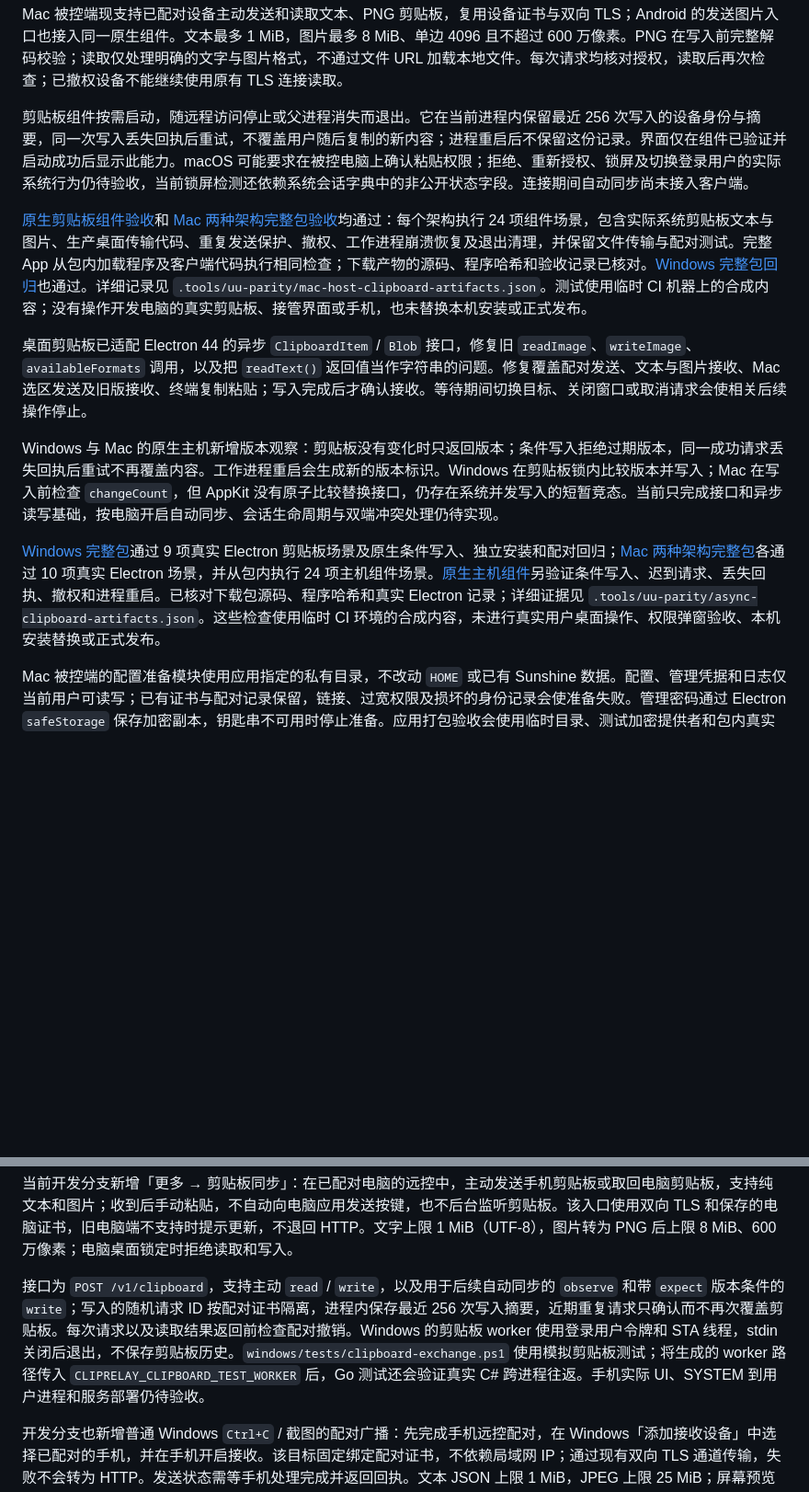
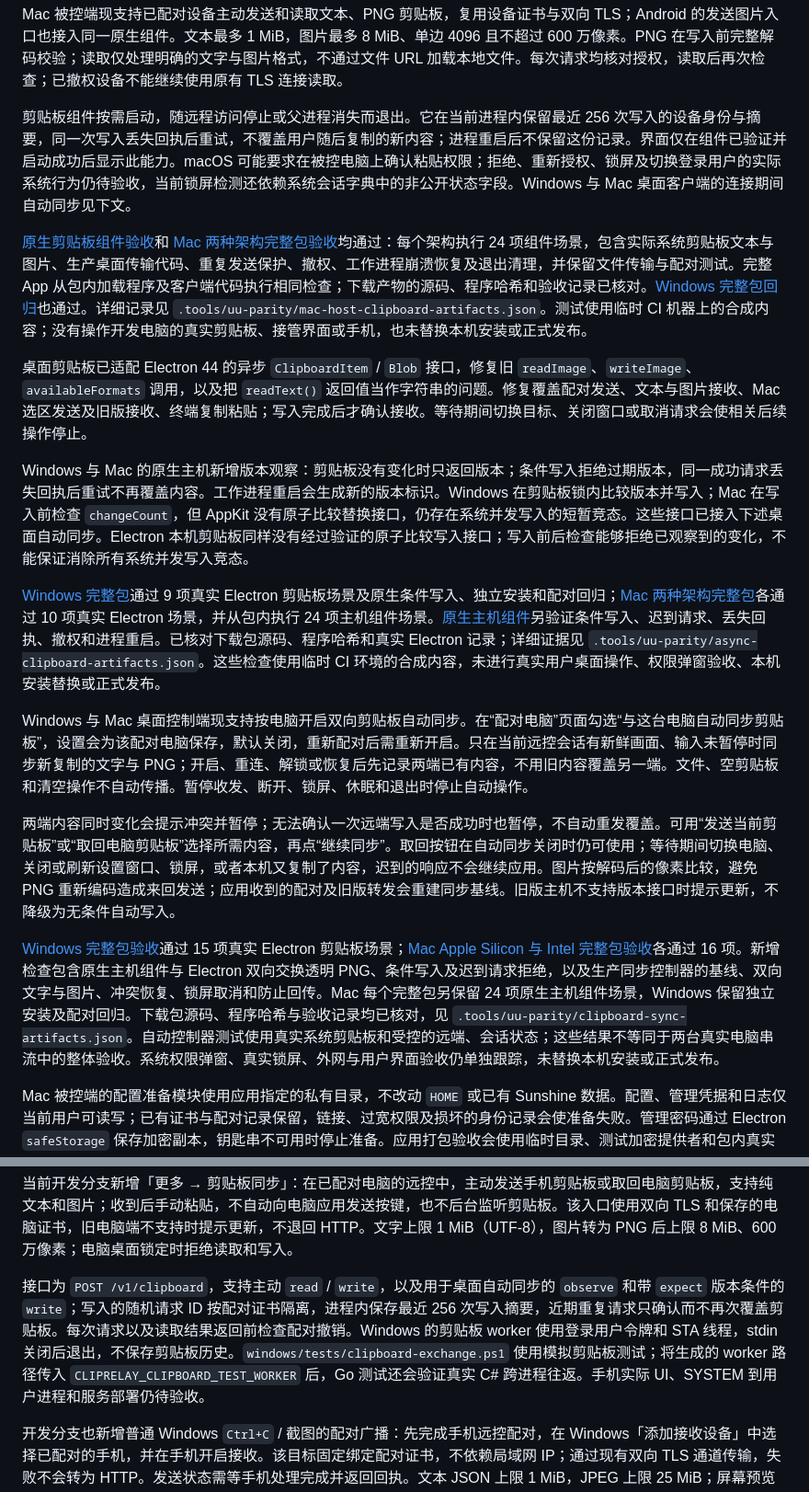
Before and after one commit to ffffhx/cliprelay, a Markdown page: README.md, 2 parts joined by grey strips. Shown at 92% size. Rendered like a GitHub page; blank space fills up the shorter version.

Commit message:
Document verified automatic desktop clipboard synchronization

```diff
--- a/README.md
+++ b/README.md
@@ -70,15 +70,21 @@ Mac 被控端现支持浏览个人目录、新建文件夹、上传、下载、
 
 Mac 被控端现支持已配对设备主动发送和读取文本、PNG 剪贴板，复用设备证书与双向 TLS；Android 的发送图片入口也接入同一原生组件。文本最多 1 MiB，图片最多 8 MiB、单边 4096 且不超过 600 万像素。PNG 在写入前完整解码校验；读取仅处理明确的文字与图片格式，不通过文件 URL 加载本地文件。每次请求均核对授权，读取后再次检查；已撤权设备不能继续使用原有 TLS 连接读取。
 
-剪贴板组件按需启动，随远程访问停止或父进程消失而退出。它在当前进程内保留最近 256 次写入的设备身份与摘要，同一次写入丢失回执后重试，不覆盖用户随后复制的新内容；进程重启后不保留这份记录。界面仅在组件已验证并启动成功后显示此能力。macOS 可能要求在被控电脑上确认粘贴权限；拒绝、重新授权、锁屏及切换登录用户的实际系统行为仍待验收，当前锁屏检测还依赖系统会话字典中的非公开状态字段。连接期间自动同步尚未接入客户端。
+剪贴板组件按需启动，随远程访问停止或父进程消失而退出。它在当前进程内保留最近 256 次写入的设备身份与摘要，同一次写入丢失回执后重试，不覆盖用户随后复制的新内容；进程重启后不保留这份记录。界面仅在组件已验证并启动成功后显示此能力。macOS 可能要求在被控电脑上确认粘贴权限；拒绝、重新授权、锁屏及切换登录用户的实际系统行为仍待验收，当前锁屏检测还依赖系统会话字典中的非公开状态字段。Windows 与 Mac 桌面客户端的连接期间自动同步见下文。
 
 [原生剪贴板组件验收](https://github.com/ffffhx/cliprelay/actions/runs/38929862119)和 [Mac 两种架构完整包验收](https://github.com/ffffhx/cliprelay/actions/runs/38930748493)均通过：每个架构执行 24 项组件场景，包含实际系统剪贴板文本与图片、生产桌面传输代码、重复发送保护、撤权、工作进程崩溃恢复及退出清理，并保留文件传输与配对测试。完整 App 从包内加载程序及客户端代码执行相同检查；下载产物的源码、程序哈希和验收记录已核对。[Windows 完整包回归](https://github.com/ffffhx/cliprelay/actions/runs/38929640142)也通过。详细记录见 `.tools/uu-parity/mac-host-clipboard-artifacts.json`。测试使用临时 CI 机器上的合成内容；没有操作开发电脑的真实剪贴板、接管界面或手机，也未替换本机安装或正式发布。
 
 桌面剪贴板已适配 Electron 44 的异步 `ClipboardItem` / `Blob` 接口，修复旧 `readImage`、`writeImage`、`availableFormats` 调用，以及把 `readText()` 返回值当作字符串的问题。修复覆盖配对发送、文本与图片接收、Mac 选区发送及旧版接收、终端复制粘贴；写入完成后才确认接收。等待期间切换目标、关闭窗口或取消请求会使相关后续操作停止。
 
-Windows 与 Mac 的原生主机新增版本观察：剪贴板没有变化时只返回版本；条件写入拒绝过期版本，同一成功请求丢失回执后重试不再覆盖内容。工作进程重启会生成新的版本标识。Windows 在剪贴板锁内比较版本并写入；Mac 在写入前检查 `changeCount`，但 AppKit 没有原子比较替换接口，仍存在系统并发写入的短暂竞态。当前只完成接口和异步读写基础，按电脑开启自动同步、会话生命周期与双端冲突处理仍待实现。
+Windows 与 Mac 的原生主机新增版本观察：剪贴板没有变化时只返回版本；条件写入拒绝过期版本，同一成功请求丢失回执后重试不再覆盖内容。工作进程重启会生成新的版本标识。Windows 在剪贴板锁内比较版本并写入；Mac 在写入前检查 `changeCount`，但 AppKit 没有原子比较替换接口，仍存在系统并发写入的短暂竞态。这些接口已接入下述桌面自动同步。Electron 本机剪贴板同样没有经过验证的原子比较写入接口；写入前后检查能够拒绝已观察到的变化，不能保证消除所有系统并发写入竞态。
 
 [Windows 完整包](https://github.com/ffffhx/cliprelay/actions/runs/38936761049)通过 9 项真实 Electron 剪贴板场景及原生条件写入、独立安装和配对回归；[Mac 两种架构完整包](https://github.com/ffffhx/cliprelay/actions/runs/38937062659)各通过 10 项真实 Electron 场景，并从包内执行 24 项主机组件场景。[原生主机组件](https://github.com/ffffhx/cliprelay/actions/runs/38936327208)另验证条件写入、迟到请求、丢失回执、撤权和进程重启。已核对下载包源码、程序哈希和真实 Electron 记录；详细证据见 `.tools/uu-parity/async-clipboard-artifacts.json`。这些检查使用临时 CI 环境的合成内容，未进行真实用户桌面操作、权限弹窗验收、本机安装替换或正式发布。
+
+Windows 与 Mac 桌面控制端现支持按电脑开启双向剪贴板自动同步。在“配对电脑”页面勾选“与这台电脑自动同步剪贴板”，设置会为该配对电脑保存，默认关闭，重新配对后需重新开启。只在当前远控会话有新鲜画面、输入未暂停时同步新复制的文字与 PNG；开启、重连、解锁或恢复后先记录两端已有内容，不用旧内容覆盖另一端。文件、空剪贴板和清空操作不自动传播。暂停收发、断开、锁屏、休眠和退出时停止自动操作。
+
+两端内容同时变化会提示冲突并暂停；无法确认一次远端写入是否成功时也暂停，不自动重发覆盖。可用“发送当前剪贴板”或“取回电脑剪贴板”选择所需内容，再点“继续同步”。取回按钮在自动同步关闭时仍可使用；等待期间切换电脑、关闭或刷新设置窗口、锁屏，或者本机又复制了内容，迟到的响应不会继续应用。图片按解码后的像素比较，避免 PNG 重新编码造成来回发送；应用收到的配对及旧版转发会重建同步基线。旧版主机不支持版本接口时提示更新，不降级为无条件自动写入。
+
+[Windows 完整包验收](https://github.com/ffffhx/cliprelay/actions/runs/38941494389)通过 15 项真实 Electron 剪贴板场景；[Mac Apple Silicon 与 Intel 完整包验收](https://github.com/ffffhx/cliprelay/actions/runs/38942083768)各通过 16 项。新增检查包含原生主机组件与 Electron 双向交换透明 PNG、条件写入及迟到请求拒绝，以及生产同步控制器的基线、双向文字与图片、冲突恢复、锁屏取消和防止回传。Mac 每个完整包另保留 24 项原生主机组件场景，Windows 保留独立安装及配对回归。下载包源码、程序哈希与验收记录均已核对，见 `.tools/uu-parity/clipboard-sync-artifacts.json`。自动控制器测试使用真实系统剪贴板和受控的远端、会话状态；这些结果不等同于两台真实电脑串流中的整体验收。系统权限弹窗、真实锁屏、外网与用户界面验收仍单独跟踪，未替换本机安装或正式发布。
 
 Mac 被控端的配置准备模块使用应用指定的私有目录，不改动 `HOME` 或已有 Sunshine 数据。配置、管理凭据和日志仅当前用户可读写；已有证书与配对记录保留，链接、过宽权限及损坏的身份记录会使准备失败。管理密码通过 Electron `safeStorage` 保存加密副本，钥匙串不可用时停止准备。应用打包验收会使用临时目录、测试加密提供者和包内真实引擎验证配置解析、日志写入与身份复用；这项检查不代表系统钥匙串或完整被控服务已经验收。
 
@@ -397,7 +403,7 @@ Android 0.10.23 / Windows 0.3.5 新增侧边栏「语音输入」：先选中电
 
 当前开发分支新增「更多 → 剪贴板同步」：在已配对电脑的远控中，主动发送手机剪贴板或取回电脑剪贴板，支持纯文本和图片；收到后手动粘贴，不自动向电脑应用发送按键，也不后台监听剪贴板。该入口使用双向 TLS 和保存的电脑证书，旧电脑端不支持时提示更新，不退回 HTTP。文字上限 1 MiB（UTF-8），图片转为 PNG 后上限 8 MiB、600 万像素；电脑桌面锁定时拒绝读取和写入。
 
-接口为 `POST /v1/clipboard`，支持主动 `read` / `write`，以及用于后续自动同步的 `observe` 和带 `expect` 版本条件的 `write`；写入的随机请求 ID 按配对证书隔离，进程内保存最近 256 次写入摘要，近期重复请求只确认而不再次覆盖剪贴板。每次请求以及读取结果返回前检查配对撤销。Windows 的剪贴板 worker 使用登录用户令牌和 STA 线程，stdin 关闭后退出，不保存剪贴板历史。`windows/tests/clipboard-exchange.ps1` 使用模拟剪贴板测试；将生成的 worker 路径传入 `CLIPRELAY_CLIPBOARD_TEST_WORKER` 后，Go 测试还会验证真实 C# 跨进程往返。手机实际 UI、SYSTEM 到用户进程和服务部署仍待验收。
+接口为 `POST /v1/clipboard`，支持主动 `read` / `write`，以及用于桌面自动同步的 `observe` 和带 `expect` 版本条件的 `write`；写入的随机请求 ID 按配对证书隔离，进程内保存最近 256 次写入摘要，近期重复请求只确认而不再次覆盖剪贴板。每次请求以及读取结果返回前检查配对撤销。Windows 的剪贴板 worker 使用登录用户令牌和 STA 线程，stdin 关闭后退出，不保存剪贴板历史。`windows/tests/clipboard-exchange.ps1` 使用模拟剪贴板测试；将生成的 worker 路径传入 `CLIPRELAY_CLIPBOARD_TEST_WORKER` 后，Go 测试还会验证真实 C# 跨进程往返。手机实际 UI、SYSTEM 到用户进程和服务部署仍待验收。
 
 开发分支也新增普通 Windows `Ctrl+C` / 截图的配对广播：先完成手机远控配对，在 Windows「添加接收设备」中选择已配对的手机，并在手机开启接收。该目标固定绑定配对证书，不依赖局域网 IP；通过现有双向 TLS 通道传输，失败不会转为 HTTP。发送状态需等手机处理完成并返回回执。文本 JSON 上限 1 MiB，JPEG 上限 25 MiB；屏幕预览翻页控制暂不支持此新目标。
 
```
